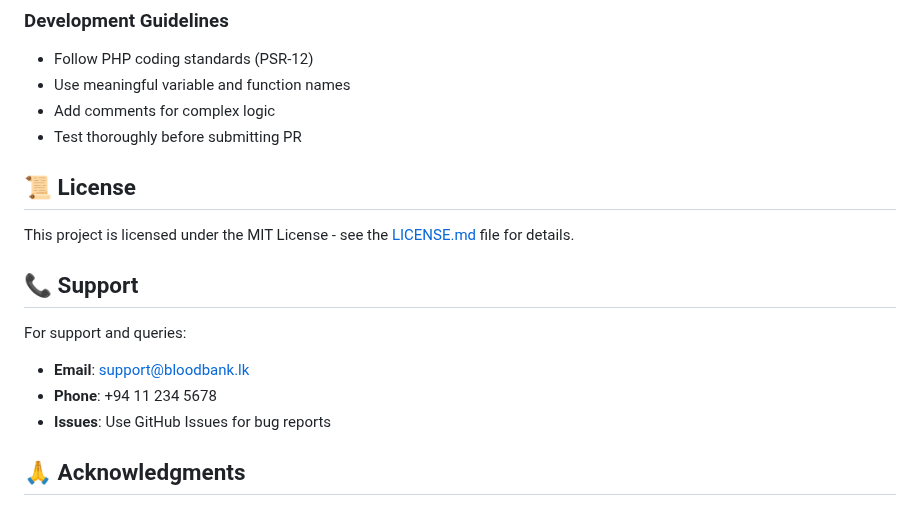
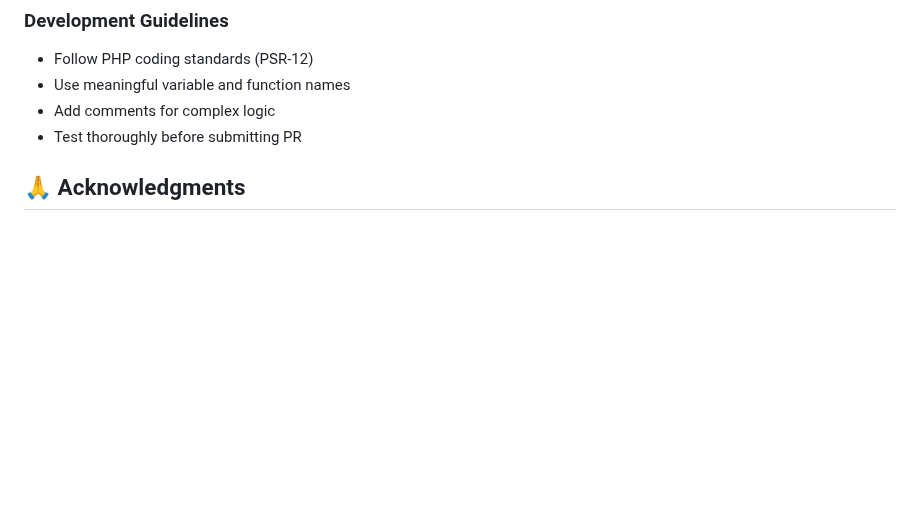
Before and after one commit to Kugashanth/BBMS, a Markdown page: README.md, the part around one of its changes. Drawn GitHub-style; blank space fills up the shorter version.

```diff
--- a/README.md
+++ b/README.md
@@ -198,16 +198,6 @@ DB_NAME=blood_bank
 - Add comments for complex logic
 - Test thoroughly before submitting PR
 
-## 📜 License
-
-This project is licensed under the MIT License - see the [LICENSE.md](LICENSE.md) file for details.
-
-## 📞 Support
-
-For support and queries:
-- **Email**: support@bloodbank.lk
-- **Phone**: +94 11 234 5678
-- **Issues**: Use GitHub Issues for bug reports
 
 ## 🙏 Acknowledgments
 
```
Also changed, not shown: other parts of README.md (+3 -3 lines).
